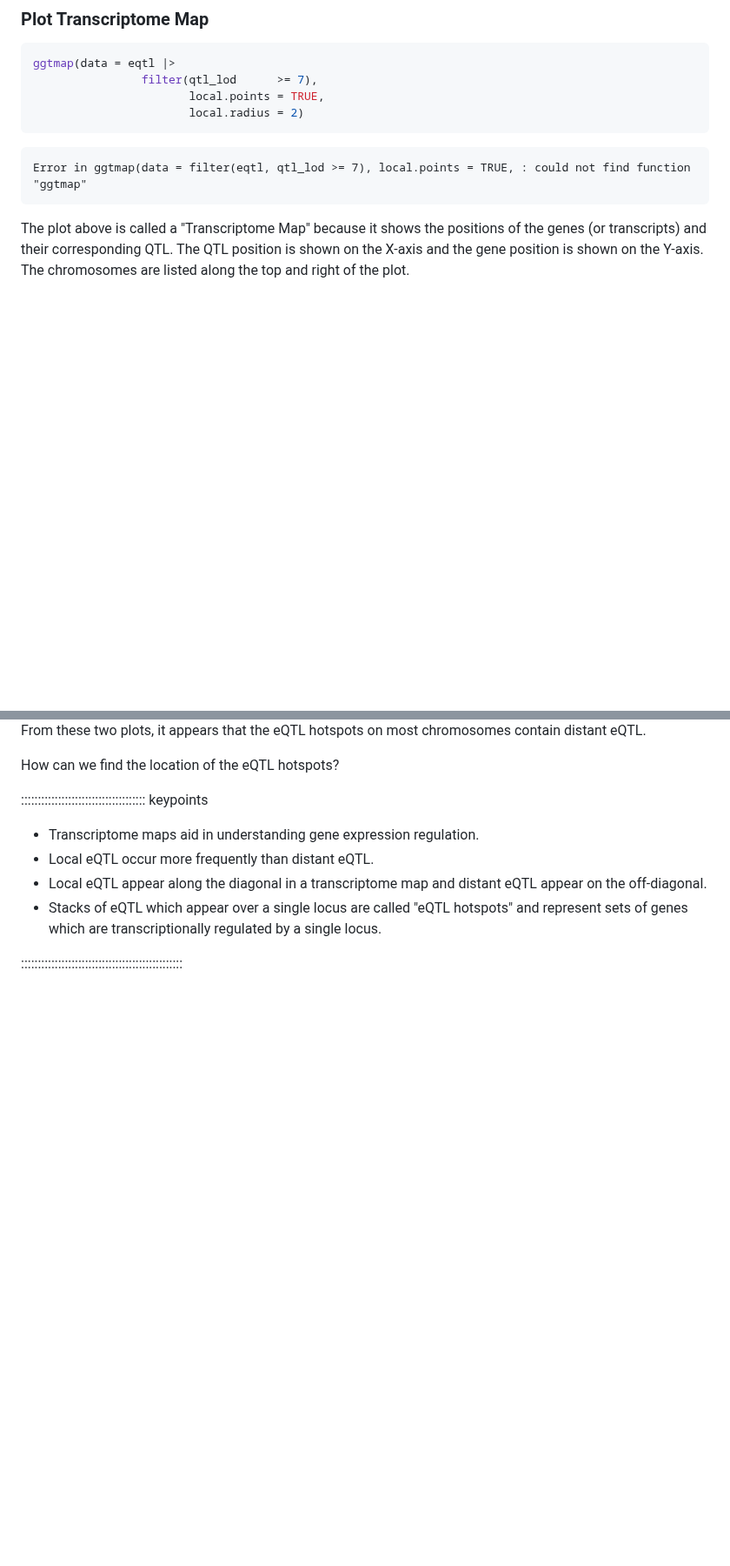
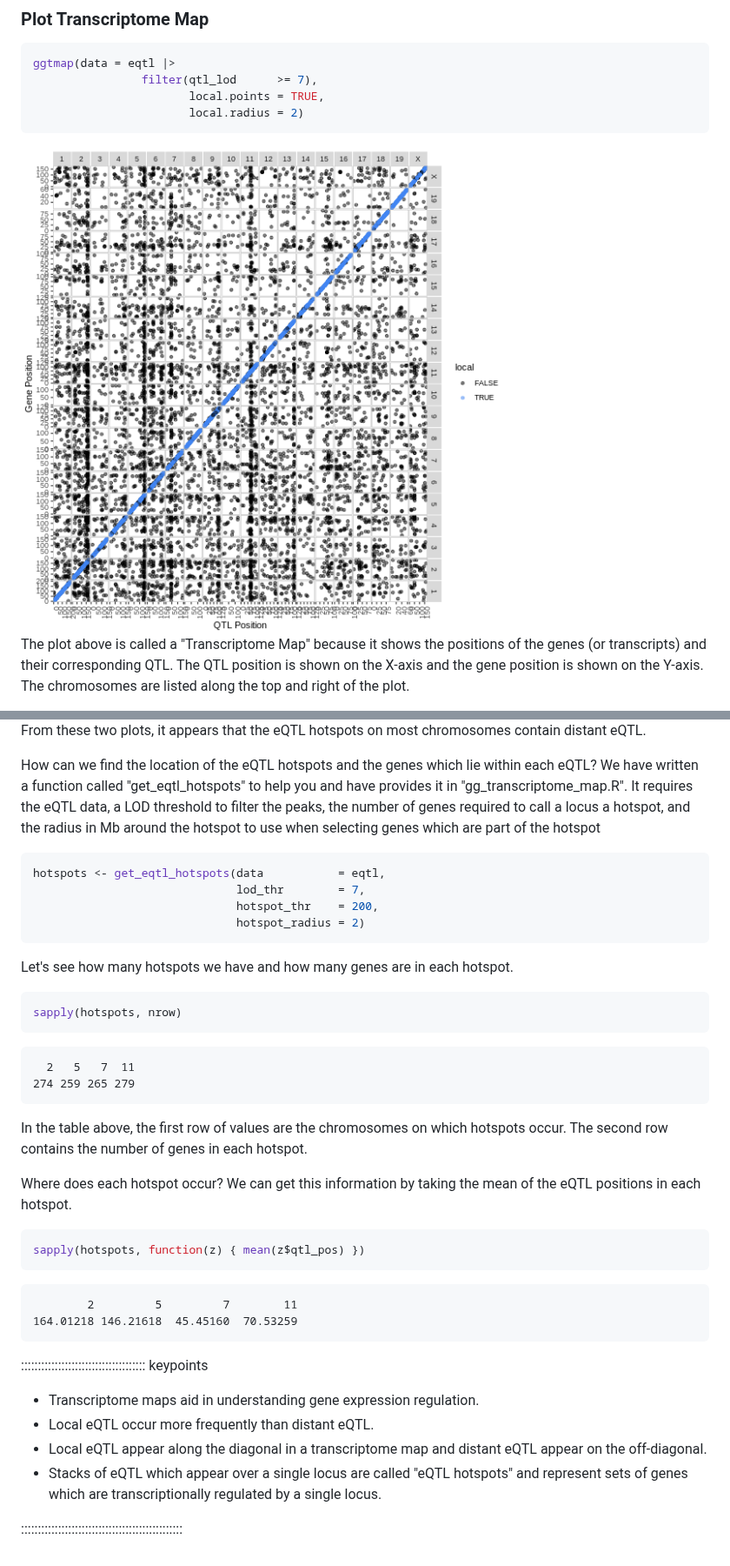
Before and after one commit to smcclatchy/eqtl-mapping, a Markdown page: create-transcriptome-map.md, 2 parts joined by grey strips. Shown at 87% size. Rendered like a GitHub page; pictures changed too: fig/create-transcriptome-map-rendered-tmap-1.png (added); blank space fills up the shorter version.

````diff
--- a/create-transcriptome-map.md
+++ b/create-transcriptome-map.md
@@ -168,9 +178,7 @@ ggtmap(data = eqtl |>
                        local.radius = 2)
 ```
 
-``` error
-Error in ggtmap(data = filter(eqtl, qtl_lod >= 7), local.points = TRUE, : could not find function "ggtmap"
-```
+<img src="fig/create-transcriptome-map-rendered-tmap-1.png" style="display: block; margin: auto;" />
 
 The plot above is called a "Transcriptome Map" because it shows the positions of
 the genes (or transcripts) and their corresponding QTL. The QTL position is
@@ -260,7 +262,51 @@ Error in eqtl_density_plot(filter(eqtl, local == TRUE), lod_thr = 6): could not
 From these two plots, it appears that the eQTL hotspots on most chromosomes
 contain distant eQTL.
 
-How can we find the location of the eQTL hotspots?
+How can we find the location of the eQTL hotspots and the genes which lie
+within each eQTL? We have written a function called "get_eqtl_hotspots" to help
+you and have provides it in "gg_transcriptome_map.R". It requires the eQTL data,
+a LOD threshold to filter the peaks, the number of genes required to call a
+locus a hotspot, and the radius in Mb around the hotspot to use when selecting
+genes which are part of the hotspot
+
+
+``` r
+hotspots <- get_eqtl_hotspots(data           = eqtl,
+                              lod_thr        = 7,
+                              hotspot_thr    = 200,
+                              hotspot_radius = 2)
+```
+
+Let's see how many hotspots we have and how many genes are in each hotspot.
+
+
+``` r
+sapply(hotspots, nrow)
+```
+
+``` output
+  2   5   7  11
+274 259 265 279
+```
+
+In the table above, the first row of values are the chromosomes on which
+hotspots occur. The second row contains the number of genes in each hotspot.
+
+Where does each hotspot occur? We can get this information by taking the mean
+of the eQTL positions in each hotspot.
+
+
+``` r
+sapply(hotspots, function(z) { mean(z$qtl_pos) })
+```
+
+``` output
+        2         5         7        11
+164.01218 146.21618  45.45160  70.53259
+```
+
+
+
 
 ::::::::::::::::::::::::::::::::::::: keypoints
 
````
Also changed, not shown: other parts of create-transcriptome-map.md (+16 -12 lines), fig/create-transcriptome-map-rendered-eqtl_density-1.png (added), fig/create-transcriptome-map-rendered-ldistant_eqtl_density-1.png (added), fig/create-transcriptome-map-rendered-local_eqtl_density-1.png (added), 1 other file.
